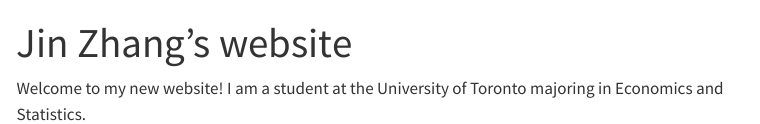
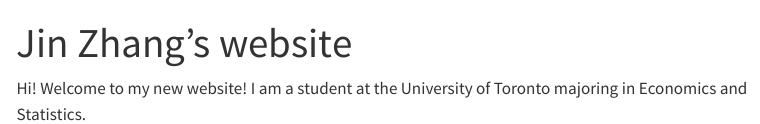
Before and after one commit to KrystalJin1/Jin-Zhang-new-website, a Quarto document (index.qmd): the page in a window 1100 px wide, from its top. Rendered offline with R 4.5, knitr and Pandoc in place of Quarto, with nearby package versions; menus at the side of the page are left out.

Commit message:
Change 1

```diff
--- a/index.qmd
+++ b/index.qmd
@@ -2,4 +2,4 @@
 title: "Jin Zhang's website"
 ---
 
-Welcome to my new website! I am a student at the University of Toronto majoring in Economics and Statistics.
+Hi! Welcome to my new website! I am a student at the University of Toronto majoring in Economics and Statistics.
```
Also changed, not shown: about.qmd (+2 -0 lines), docs/search.json, 4 other files.
